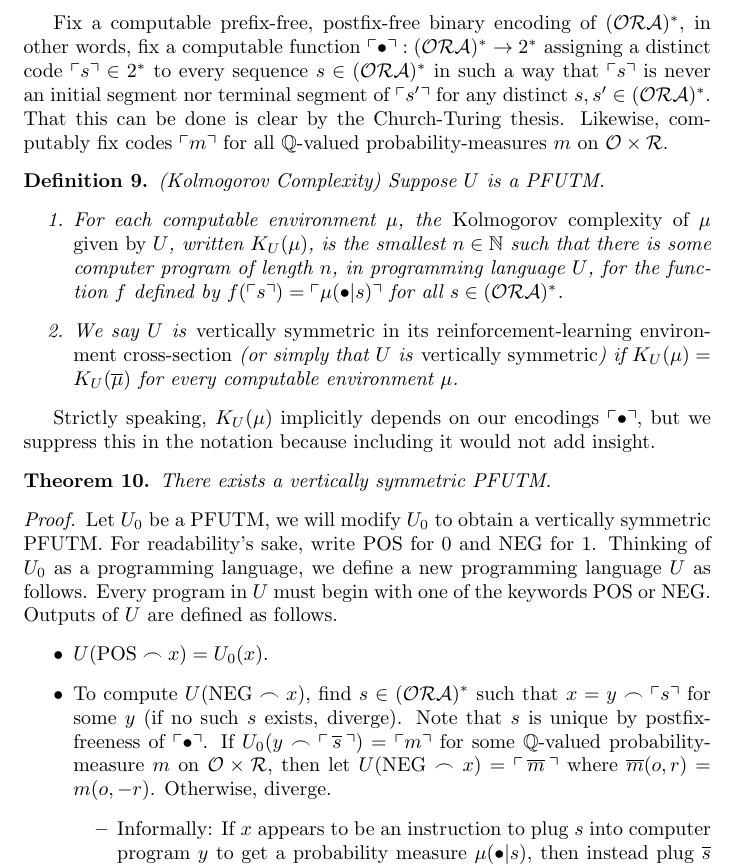
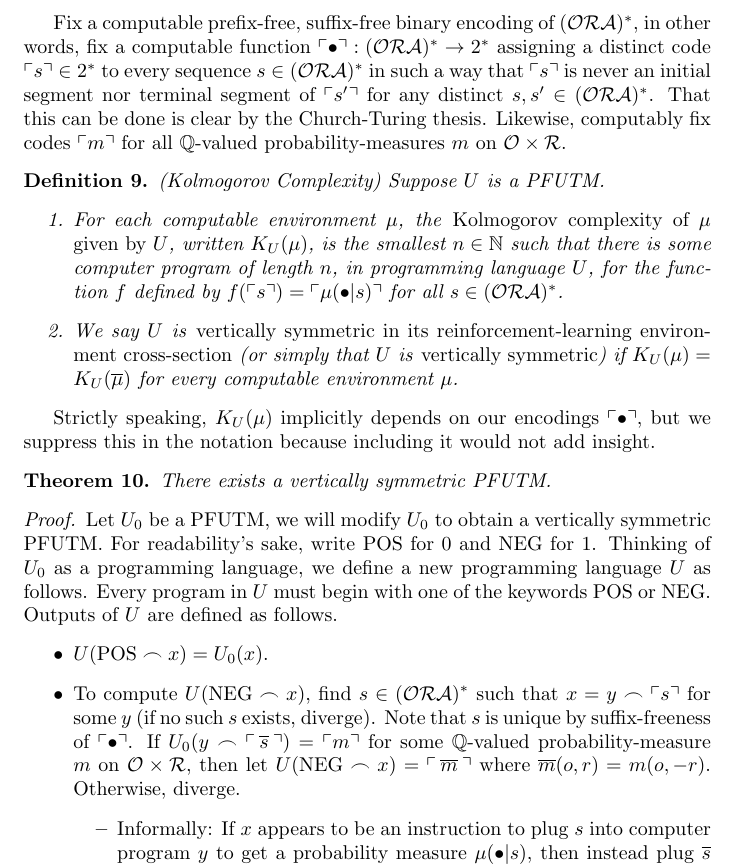
Before and after one commit to semitrivial/Symmetric_Intelligence, a LaTeX paper (sym.tex): part of page 7 of 11, cut so that both start at the same text. Compiled offline with pdfLaTeX.

Commit message:
'postfix-free' -> 'suffix-free'

```diff
--- a/sym.tex
+++ b/sym.tex
@@ -421,7 +421,7 @@ and that $f$'s domain is some subset of $A$.
     \end{enumerate}
 \end{definition}
 
-Fix a computable prefix-free, postfix-free binary encoding of
+Fix a computable prefix-free, suffix-free binary encoding of
 $(\mathcal O \mathcal R\mathcal A)^*$, in other words,
 fix a computable function
 $\ulcorner\bullet\urcorner:(\mathcal O \mathcal R\mathcal A)^*\to 2^*$
@@ -475,7 +475,7 @@ including it would not add insight.
         \item To compute $U(\mathrm{NEG}\frown x)$, find
         $s\in (\mathcal O \mathcal R\mathcal A)^*$ such that
         $x=y\frown \ulcorner s\urcorner$ for some $y$ (if no such $s$ exists, diverge).
-        Note that $s$ is unique by postfix-freeness of $\ulcorner\bullet\urcorner$.
+        Note that $s$ is unique by suffix-freeness of $\ulcorner\bullet\urcorner$.
         If $
             U_0(y\frown
             \ulcorner \hspace{.2em} \overline s\hspace{.2em}\urcorner)
```
